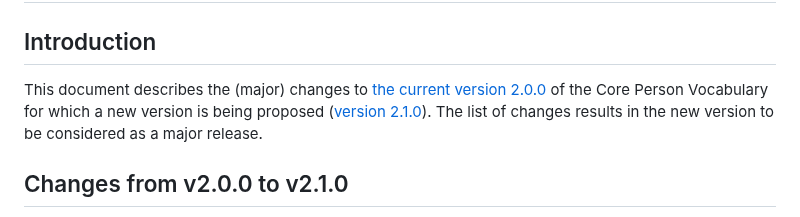
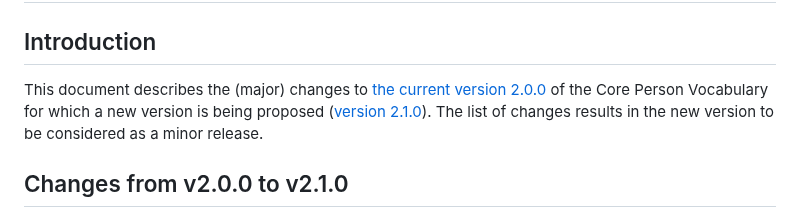
Before and after one commit to SEMICeu/Core-Person-Vocabulary, a Markdown page: releases/2.1.0/Changelog.md, the part around the change. Drawn GitHub-style.

```diff
--- a/releases/2.1.0/Changelog.md
+++ b/releases/2.1.0/Changelog.md
@@ -2,7 +2,7 @@
 
 ## Introduction
 
-This document describes the (major) changes to [the current version 2.0.0](https://github.com/SEMICeu/Core-Person-Vocabulary/tree/master/releases/2.00) of the Core Person Vocabulary for which a new version is being proposed ([version 2.1.0](https://semiceu.github.io/Core-Person-Vocabulary/releases/2.1.0/)). The list of changes results in the new version to be considered as a major release.
+This document describes the (major) changes to [the current version 2.0.0](https://github.com/SEMICeu/Core-Person-Vocabulary/tree/master/releases/2.00) of the Core Person Vocabulary for which a new version is being proposed ([version 2.1.0](https://semiceu.github.io/Core-Person-Vocabulary/releases/2.1.0/)). The list of changes results in the new version to be considered as a minor release.
 
 ## Changes from  v2.0.0 to v2.1.0
 The table below gives an overview of the classes (and their definitions) within both data models. Classes that are related are juxta-positioned.
```
